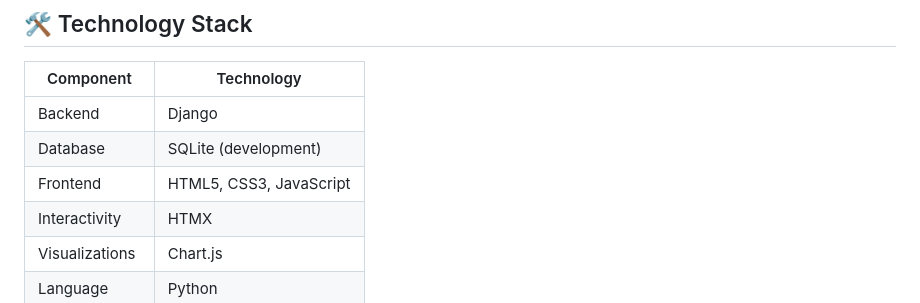
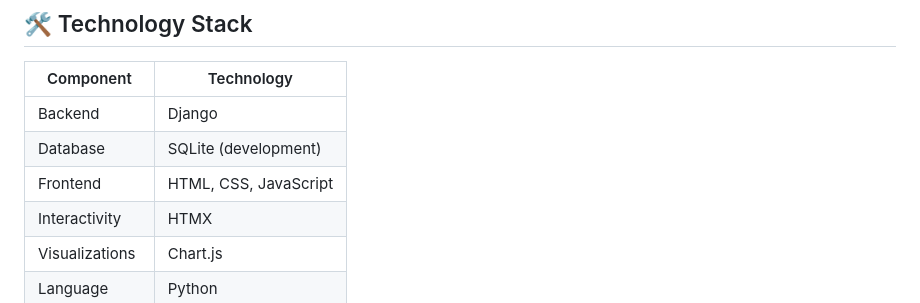
Before and after one commit to Rem598/Emotion_Map, a Markdown page: README.md, the part around the change. Drawn GitHub-style.

```diff
--- a/README.md
+++ b/README.md
@@ -81,7 +81,7 @@ This project directly supports **UN SDG 3: Good Health and Well-being** by:
 |-----------|------------|
 | Backend | Django |
 | Database | SQLite (development) |
-| Frontend | HTML5, CSS3, JavaScript |
+| Frontend | HTML, CSS, JavaScript |
 | Interactivity | HTMX  |
 | Visualizations | Chart.js  |
 | Language | Python  |
```
